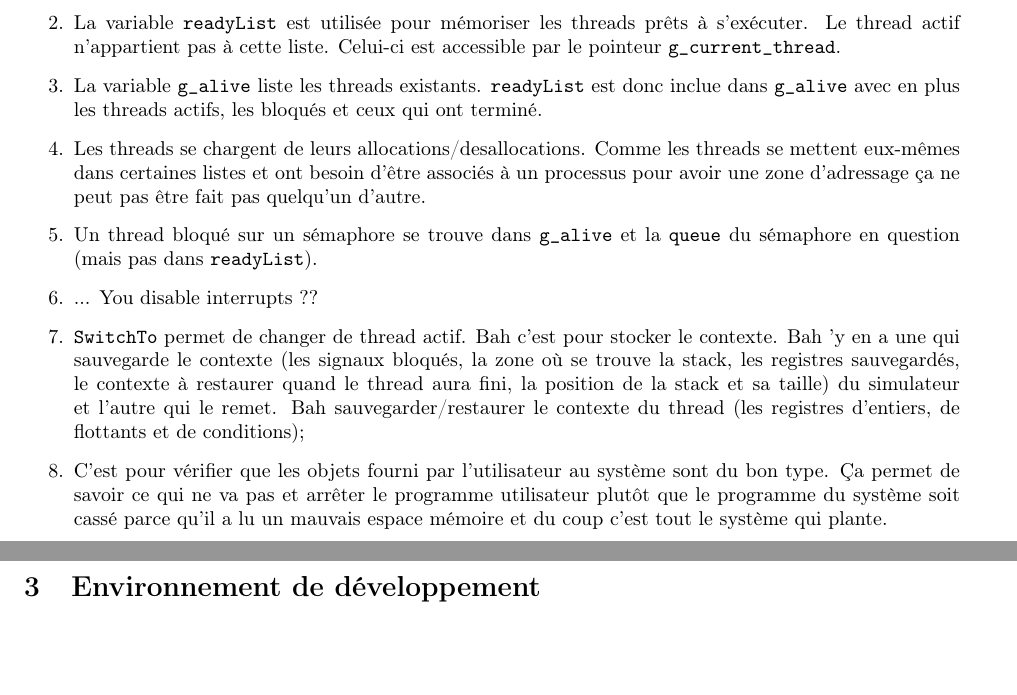
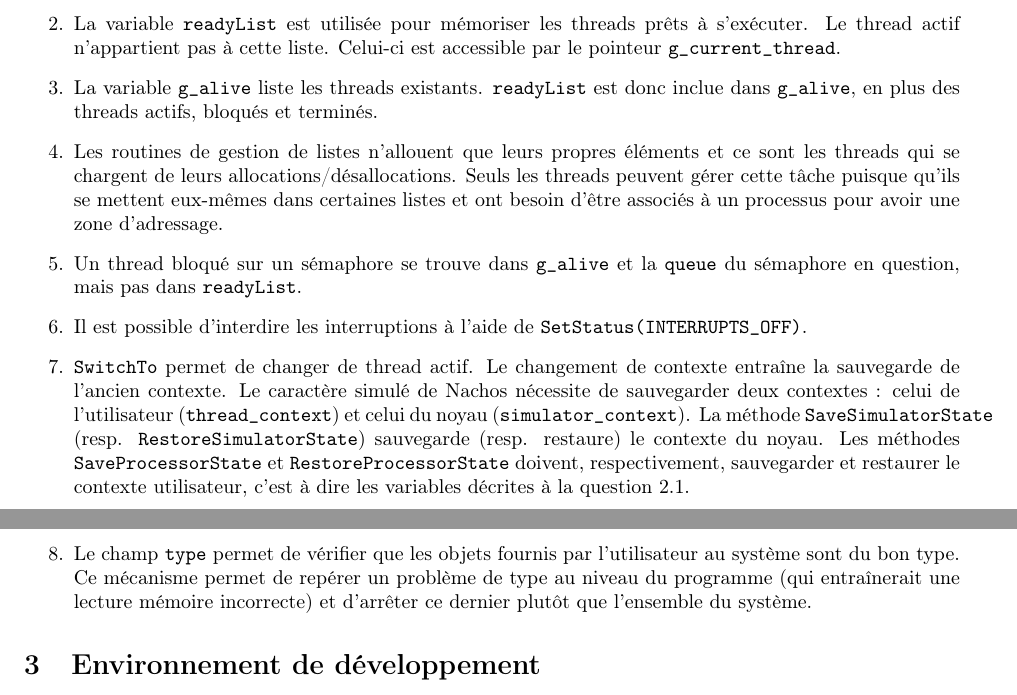
Before and after one commit to sbihel/sgptp, a LaTeX document (tp4/tp4.tex): two parts of pages 1 and 2 of 2, joined at a grey line, cut so that both start at the same text, the shorter picture padded with empty space. Compiled offline with pdfLaTeX.

Commit message:
removed bah in sec 2

```diff
--- a/tp4/tp4.tex
+++ b/tp4/tp4.tex
@@ -22,10 +22,10 @@ Lorsqu'on exécute la commande {\tt ./nachos test/hello} on fourni à la fonctio
 \item La variable {\tt readyList} est utilisée pour mémoriser les threads prêts à s'exécuter. Le thread actif n'appartient pas à cette liste. Celui-ci est accessible par le pointeur {\tt g\_current\_thread}.
-\item La variable {\tt g\_alive} liste les threads existants. {\tt readyList} est donc inclue dans {\tt g\_alive} avec en plus les threads actifs, les bloqués et ceux qui ont terminé.
-\item Les threads se chargent de leurs allocations/desallocations. Comme les threads se mettent eux-mêmes dans certaines listes et ont besoin d'être associés à un processus pour avoir une zone d'adressage ça ne peut pas être fait pas quelqu'un d'autre.
-\item Un thread bloqué sur un sémaphore se trouve dans {\tt g\_alive} et la {\tt queue} du sémaphore en question (mais pas dans {\tt readyList}).
-\item ... You disable interrupts ??
-\item {\tt SwitchTo} permet de changer de thread actif. Bah c'est pour stocker le contexte. Bah 'y en a une qui sauvegarde le contexte (les signaux bloqués, la zone où se trouve la stack, les registres sauvegardés, le contexte à restaurer quand le thread aura fini, la position de la stack et sa taille) du simulateur et l'autre qui le remet. Bah sauvegarder/restaurer le contexte du thread (les registres d'entiers, de flottants et de conditions);
-\item C'est pour vérifier que les objets fourni par l'utilisateur au système sont du bon type. Ça permet de savoir ce qui ne va pas et arrêter le programme utilisateur plutôt que le programme du système soit cassé parce qu'il a lu un mauvais espace mémoire et du coup c'est tout le système qui plante.
+\item La variable {\tt g\_alive} liste les threads existants. {\tt readyList} est donc inclue dans {\tt g\_alive}, en plus des threads actifs, bloqués et terminés.
+\item Les routines de gestion de listes n'allouent que leurs propres éléments et ce sont les threads qui se chargent de leurs allocations/désallocations. Seuls les threads peuvent gérer cette tâche puisque qu'ils se mettent eux-mêmes dans certaines listes et ont besoin d'être associés à un processus pour avoir une zone d'adressage.
+\item Un thread bloqué sur un sémaphore se trouve dans {\tt g\_alive} et la {\tt queue} du sémaphore en question, mais pas dans {\tt readyList}.
+\item Il est possible d'interdire les interruptions à l'aide de \texttt{SetStatus(INTERRUPTS\_OFF)}.
+\item {\tt SwitchTo} permet de changer de thread actif. Le changement de contexte entraîne la sauvegarde de l'ancien contexte. Le caractère simulé de Nachos nécessite de sauvegarder deux contextes : celui de l'utilisateur (\texttt{thread\_context}) et celui du noyau (\texttt{simulator\_context}). La méthode \texttt{SaveSimulatorState} (resp. \texttt{RestoreSimulatorState}) sauvegarde (resp. restaure) le contexte du noyau. Les méthodes \texttt{SaveProcessorState} et \texttt{RestoreProcessorState} doivent, respectivement, sauvegarder et restaurer le contexte utilisateur, c'est à dire les variables décrites à la question 2.1.
+\item Le champ \texttt{type} permet de vérifier que les objets fournis par l'utilisateur au système sont du bon type. Ce mécanisme permet de repérer un problème de type au niveau du programme (qui entraînerait une lecture mémoire incorrecte) et d'arrêter ce dernier plutôt que l'ensemble du système.
 \end{enumerate}
 
 \section{Environnement de développement}
```
Also changed, not shown: tp4/tp4.tex (2 more changed lines).
